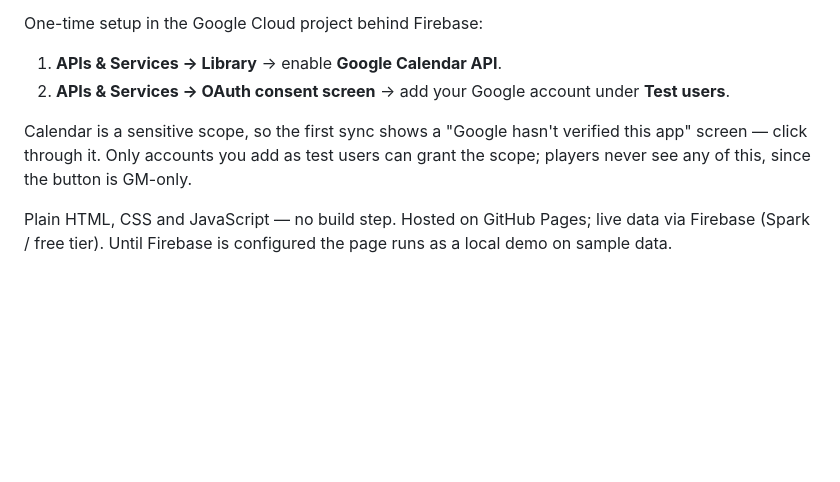
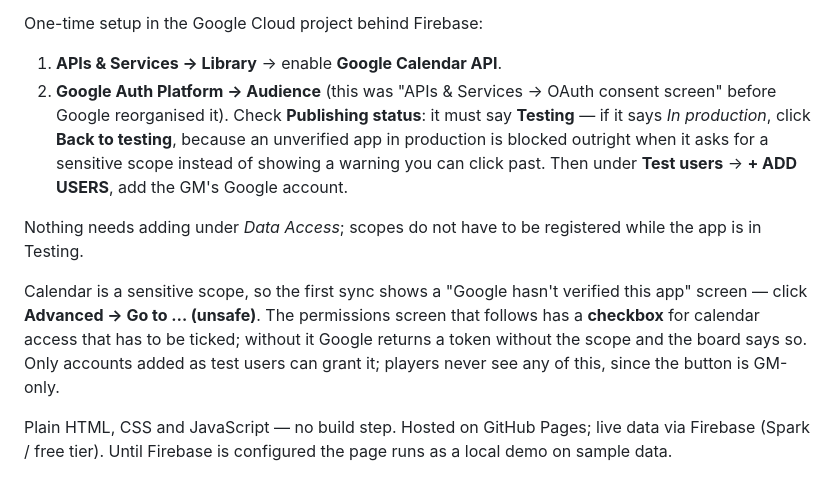
Before and after one commit to Enzo-83/expedition-board, a Markdown page: README.md, the part around the change. GitHub-like rendering; blank space fills up the shorter version.

Commit message:
README: Calendar setup moved to Google Auth Platform > Audience
Google reorganised the console; the old APIs & Services > OAuth consent
screen path no longer exists. Also note that the app must be in Testing,
not production, or a sensitive scope request is blocked outright.

Co-Authored-By: Claude Opus 5 <noreply@anthropic.com>

```diff
--- a/README.md
+++ b/README.md
@@ -45,11 +45,20 @@ deliberately; **Clear** drops them all.
 One-time setup in the Google Cloud project behind Firebase:
 
 1. **APIs & Services → Library** → enable **Google Calendar API**.
-2. **APIs & Services → OAuth consent screen** → add your Google account under **Test users**.
+2. **Google Auth Platform → Audience** (this was "APIs & Services → OAuth consent screen" before
+   Google reorganised it). Check **Publishing status**: it must say **Testing** — if it says *In
+   production*, click **Back to testing**, because an unverified app in production is blocked
+   outright when it asks for a sensitive scope instead of showing a warning you can click past.
+   Then under **Test users** → **+ ADD USERS**, add the GM's Google account.
+
+Nothing needs adding under *Data Access*; scopes do not have to be registered while the app is
+in Testing.
 
 Calendar is a sensitive scope, so the first sync shows a "Google hasn't verified this app"
-screen — click through it. Only accounts you add as test users can grant the scope; players
-never see any of this, since the button is GM-only.
+screen — click **Advanced → Go to … (unsafe)**. The permissions screen that follows has a
+**checkbox** for calendar access that has to be ticked; without it Google returns a token
+without the scope and the board says so. Only accounts added as test users can grant it;
+players never see any of this, since the button is GM-only.
 
 Plain HTML, CSS and JavaScript — no build step. Hosted on GitHub Pages; live data via Firebase
 (Spark / free tier). Until Firebase is configured the page runs as a local demo on sample data.
```
